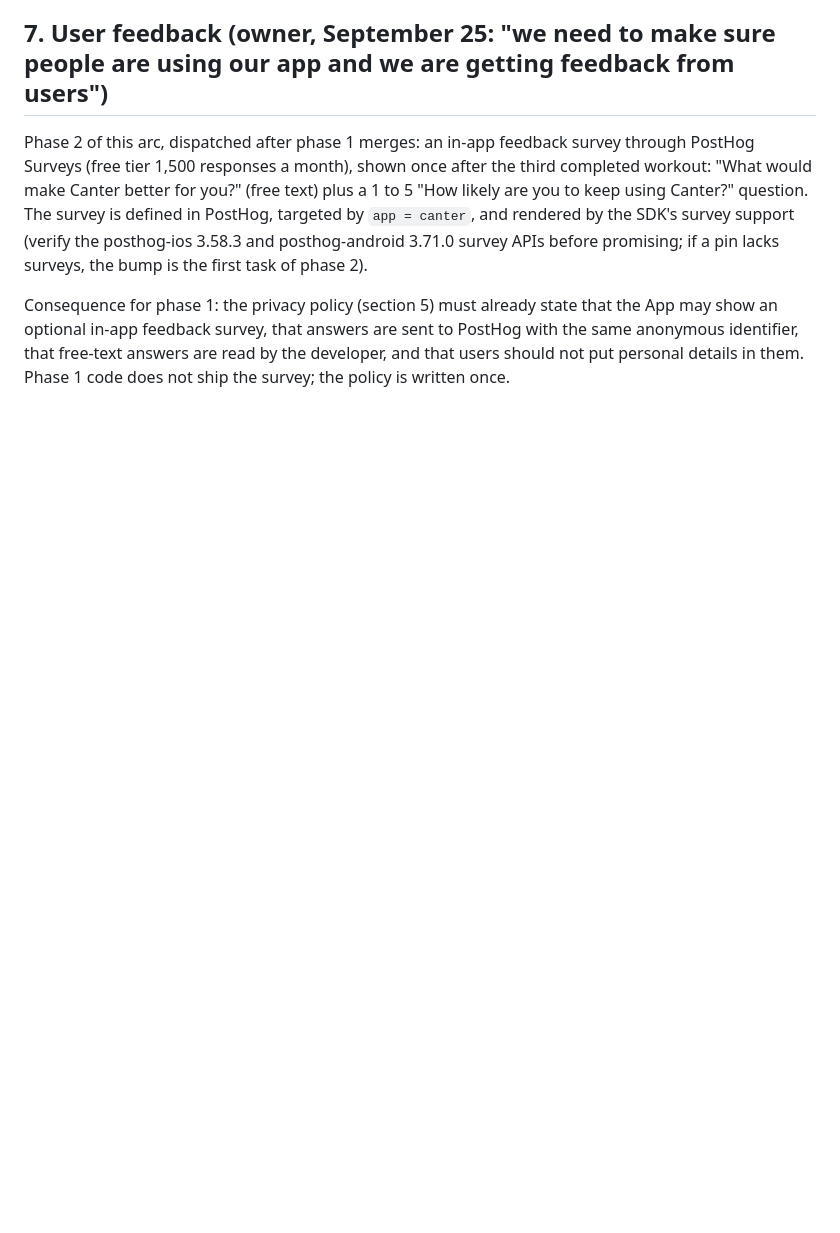
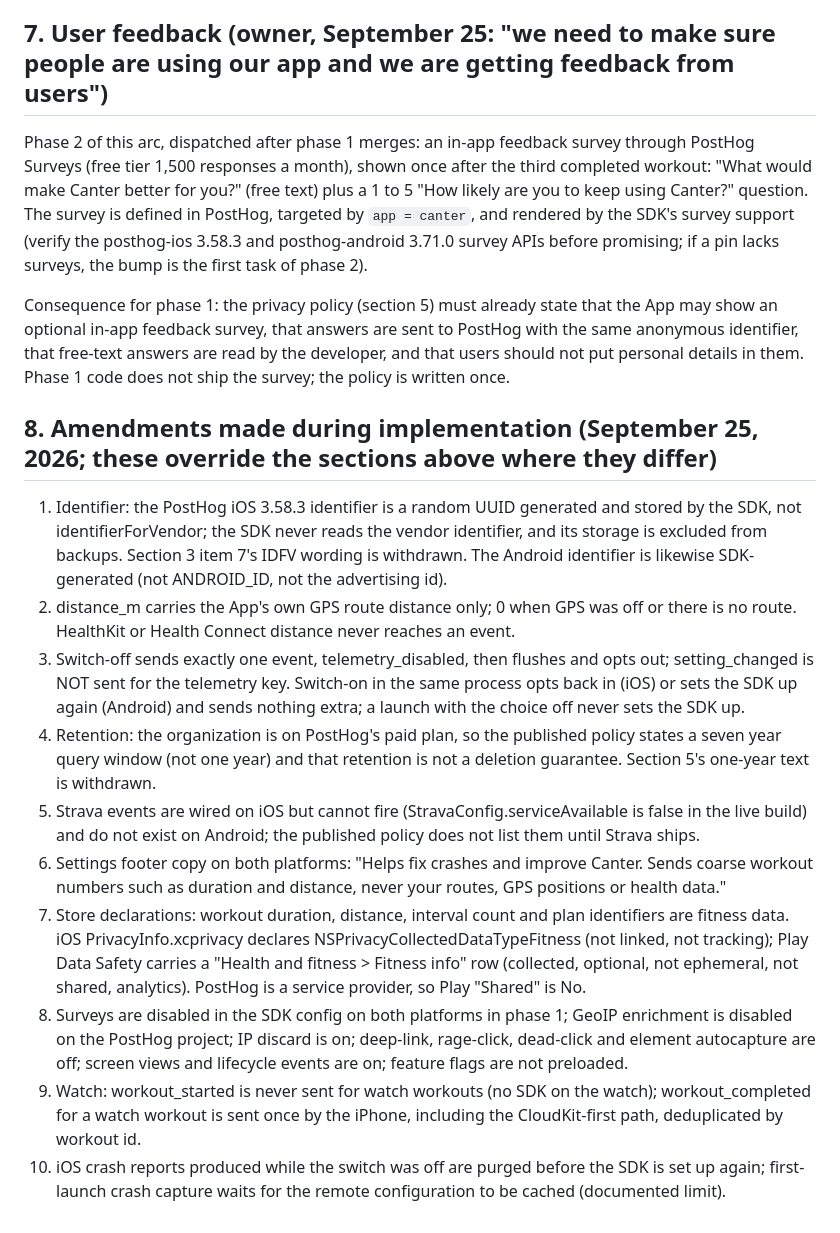
Before and after one commit to vishutdhar/runwalk-legal, a Markdown page: docs/specs/2026-09-25-posthog-telemetry.md, the part around the change. Rendered like a GitHub page; blank space fills up the shorter version.

Commit message:
Docs: record the implementation amendments in the telemetry spec

```diff
--- a/docs/specs/2026-09-25-posthog-telemetry.md
+++ b/docs/specs/2026-09-25-posthog-telemetry.md
@@ -97,3 +97,16 @@ Also mirror the same facts into `PRIVACY_POLICY.md` in the RunWalk repo (the iOS
 Phase 2 of this arc, dispatched after phase 1 merges: an in-app feedback survey through PostHog Surveys (free tier 1,500 responses a month), shown once after the third completed workout: "What would make Canter better for you?" (free text) plus a 1 to 5 "How likely are you to keep using Canter?" question. The survey is defined in PostHog, targeted by `app = canter`, and rendered by the SDK's survey support (verify the posthog-ios 3.58.3 and posthog-android 3.71.0 survey APIs before promising; if a pin lacks surveys, the bump is the first task of phase 2).
 
 Consequence for phase 1: the privacy policy (section 5) must already state that the App may show an optional in-app feedback survey, that answers are sent to PostHog with the same anonymous identifier, that free-text answers are read by the developer, and that users should not put personal details in them. Phase 1 code does not ship the survey; the policy is written once.
+
+## 8. Amendments made during implementation (September 25, 2026; these override the sections above where they differ)
+
+1. Identifier: the PostHog iOS 3.58.3 identifier is a random UUID generated and stored by the SDK, not identifierForVendor; the SDK never reads the vendor identifier, and its storage is excluded from backups. Section 3 item 7's IDFV wording is withdrawn. The Android identifier is likewise SDK-generated (not ANDROID_ID, not the advertising id).
+2. distance_m carries the App's own GPS route distance only; 0 when GPS was off or there is no route. HealthKit or Health Connect distance never reaches an event.
+3. Switch-off sends exactly one event, telemetry_disabled, then flushes and opts out; setting_changed is NOT sent for the telemetry key. Switch-on in the same process opts back in (iOS) or sets the SDK up again (Android) and sends nothing extra; a launch with the choice off never sets the SDK up.
+4. Retention: the organization is on PostHog's paid plan, so the published policy states a seven year query window (not one year) and that retention is not a deletion guarantee. Section 5's one-year text is withdrawn.
+5. Strava events are wired on iOS but cannot fire (StravaConfig.serviceAvailable is false in the live build) and do not exist on Android; the published policy does not list them until Strava ships.
+6. Settings footer copy on both platforms: "Helps fix crashes and improve Canter. Sends coarse workout numbers such as duration and distance, never your routes, GPS positions or health data."
+7. Store declarations: workout duration, distance, interval count and plan identifiers are fitness data. iOS PrivacyInfo.xcprivacy declares NSPrivacyCollectedDataTypeFitness (not linked, not tracking); Play Data Safety carries a "Health and fitness > Fitness info" row (collected, optional, not ephemeral, not shared, analytics). PostHog is a service provider, so Play "Shared" is No.
+8. Surveys are disabled in the SDK config on both platforms in phase 1; GeoIP enrichment is disabled on the PostHog project; IP discard is on; deep-link, rage-click, dead-click and element autocapture are off; screen views and lifecycle events are on; feature flags are not preloaded.
+9. Watch: workout_started is never sent for watch workouts (no SDK on the watch); workout_completed for a watch workout is sent once by the iPhone, including the CloudKit-first path, deduplicated by workout id.
+10. iOS crash reports produced while the switch was off are purged before the SDK is set up again; first-launch crash capture waits for the remote configuration to be cached (documented limit).
```
